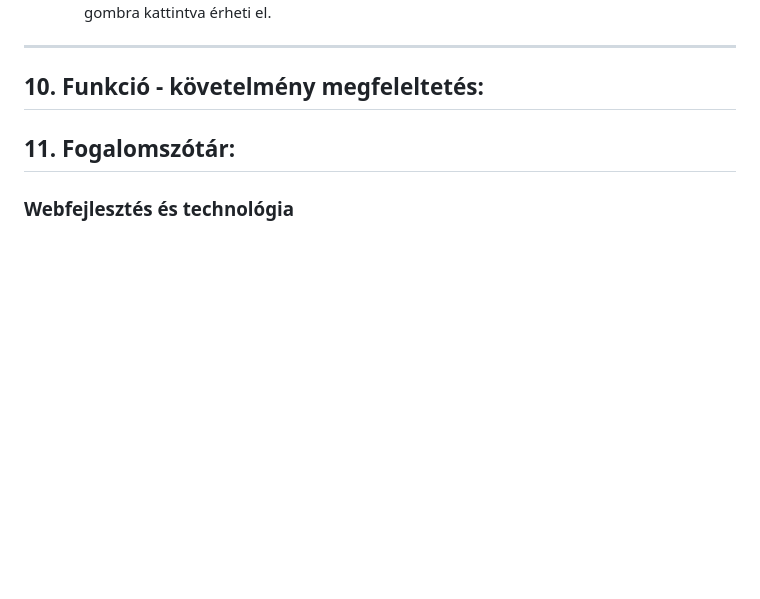
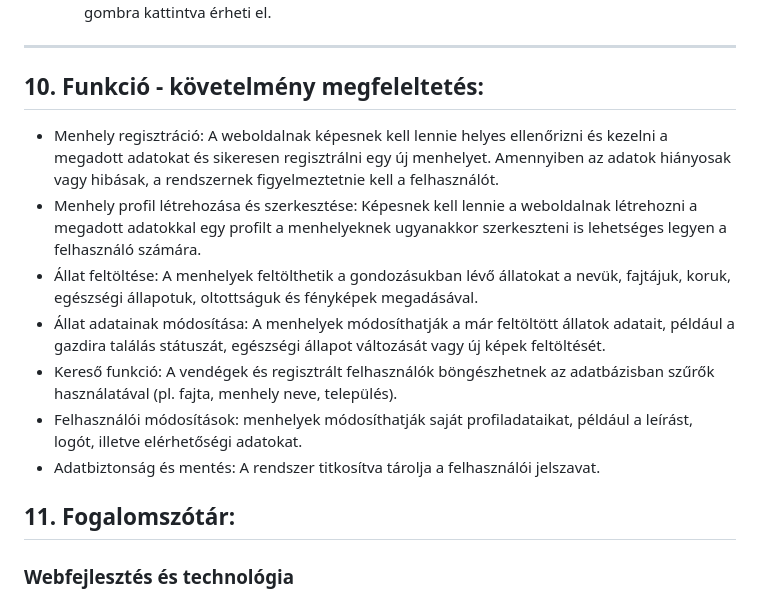
Before and after one commit to LabanczTamas1/Fogadj_orokbe, a Markdown page: Funkcionális_specifikáció.md, the part around the change. Rendered like a GitHub page; blank space fills up the shorter version.

Commit message:
Funkcionális specifikáció 10. pontjának hozzáadása.

```diff
--- a/Funkcionális_specifikáció.md
+++ b/Funkcionális_specifikáció.md
@@ -237,6 +237,14 @@ Azért hogy a menhelyek és az örökbefogadók számára egyszerűbbé tegyük
 
 ## 10. Funkció - követelmény megfeleltetés:
 
+- Menhely regisztráció: A weboldalnak képesnek kell lennie helyes ellenőrizni és kezelni a megadott adatokat és sikeresen regisztrálni egy új menhelyet. Amennyiben az adatok hiányosak vagy hibásak, a rendszernek figyelmeztetnie kell  a felhasználót.
+- Menhely profil létrehozása és szerkesztése: Képesnek kell lennie a weboldalnak létrehozni a megadott adatokkal egy profilt a menhelyeknek ugyanakkor szerkeszteni is lehetséges legyen a felhasználó számára.
+- Állat feltöltése: A menhelyek feltölthetik a gondozásukban lévő állatokat a nevük, fajtájuk, koruk, egészségi állapotuk, oltottságuk és fényképek megadásával.
+- Állat adatainak módosítása: A menhelyek módosíthatják a már feltöltött állatok adatait, például a gazdira találás státuszát, egészségi állapot változását vagy új képek feltöltését.
+- Kereső funkció: A vendégek és regisztrált felhasználók böngészhetnek az adatbázisban szűrők használatával (pl. fajta, menhely neve, település).
+- Felhasználói módosítások: menhelyek módosíthatják saját profiladataikat, például a leírást, logót, illetve elérhetőségi adatokat.
+- Adatbiztonság és mentés: A rendszer titkosítva tárolja a felhasználói jelszavat.
+
 ## 11. Fogalomszótár:
 
 ### Webfejlesztés és technológia
```
